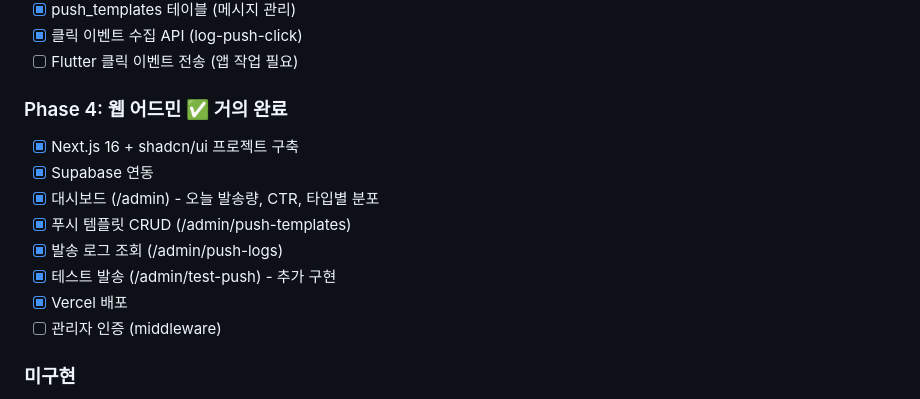
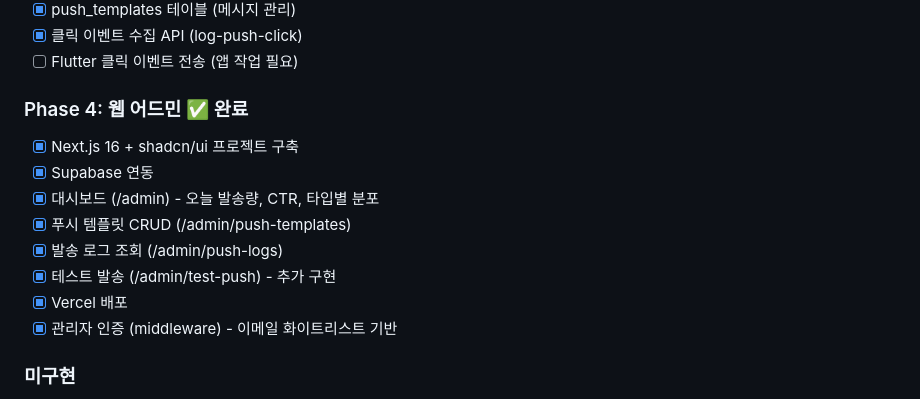
Before and after one commit to lbo728/book-golas, a Markdown page: EXECUTION_PUSH.md, the part around the change printed below. Rendered like a GitHub page.

Commit message:
docs: update EXECUTION_PUSH.md - Phase 4 완료

```diff
--- a/EXECUTION_PUSH.md
+++ b/EXECUTION_PUSH.md
@@ -46,7 +46,7 @@ book-golas/
 - [x] 클릭 이벤트 수집 API (log-push-click)
 - [ ] Flutter 클릭 이벤트 전송 (앱 작업 필요)
 
-### Phase 4: 웹 어드민 ✅ 거의 완료
+### Phase 4: 웹 어드민 ✅ 완료
 - [x] Next.js 16 + shadcn/ui 프로젝트 구축
 - [x] Supabase 연동
 - [x] 대시보드 (/admin) - 오늘 발송량, CTR, 타입별 분포
@@ -54,7 +54,7 @@ book-golas/
 - [x] 발송 로그 조회 (/admin/push-logs)
 - [x] 테스트 발송 (/admin/test-push) - 추가 구현
 - [x] Vercel 배포
-- [ ] 관리자 인증 (middleware)
+- [x] 관리자 인증 (middleware) - 이메일 화이트리스트 기반
 
 ### 미구현
 - [ ] Anti-Nudge (3회 미클릭 시 중단)
```
Also changed, not shown: other parts of EXECUTION_PUSH.md (+2 -2 lines).
